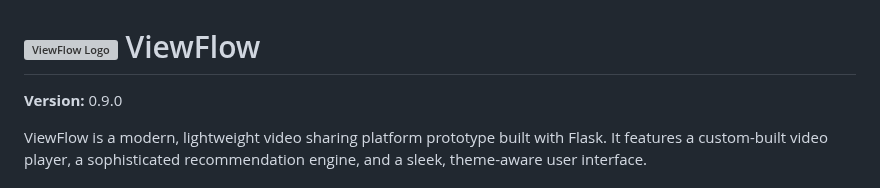
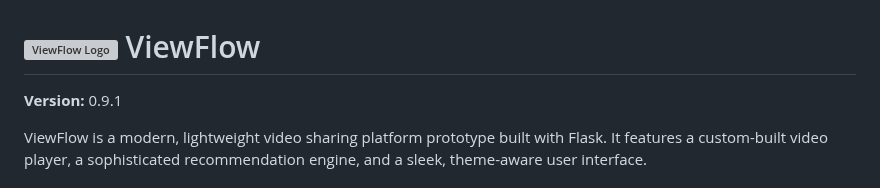
Before and after one commit to gauthamnair2005/ViewFlow, a Markdown page: README.md, the part around the change. Rendered like a GitHub page; grey boxes are pictures that could not be loaded.

Commit message:
Updated README.md to version 0.9.1, with security fixes

```diff
--- a/README.md
+++ b/README.md
@@ -1,6 +1,6 @@
 # <img src="static/logo.svg" alt="ViewFlow Logo" width="40" height="40" style="vertical-align: -5px;"> ViewFlow
 
-**Version:** 0.9.0
+**Version:** 0.9.1
 
 ViewFlow is a modern, lightweight video sharing platform prototype built with Flask. It features a custom-built video player, a sophisticated recommendation engine, and a sleek, theme-aware user interface.
 
```
